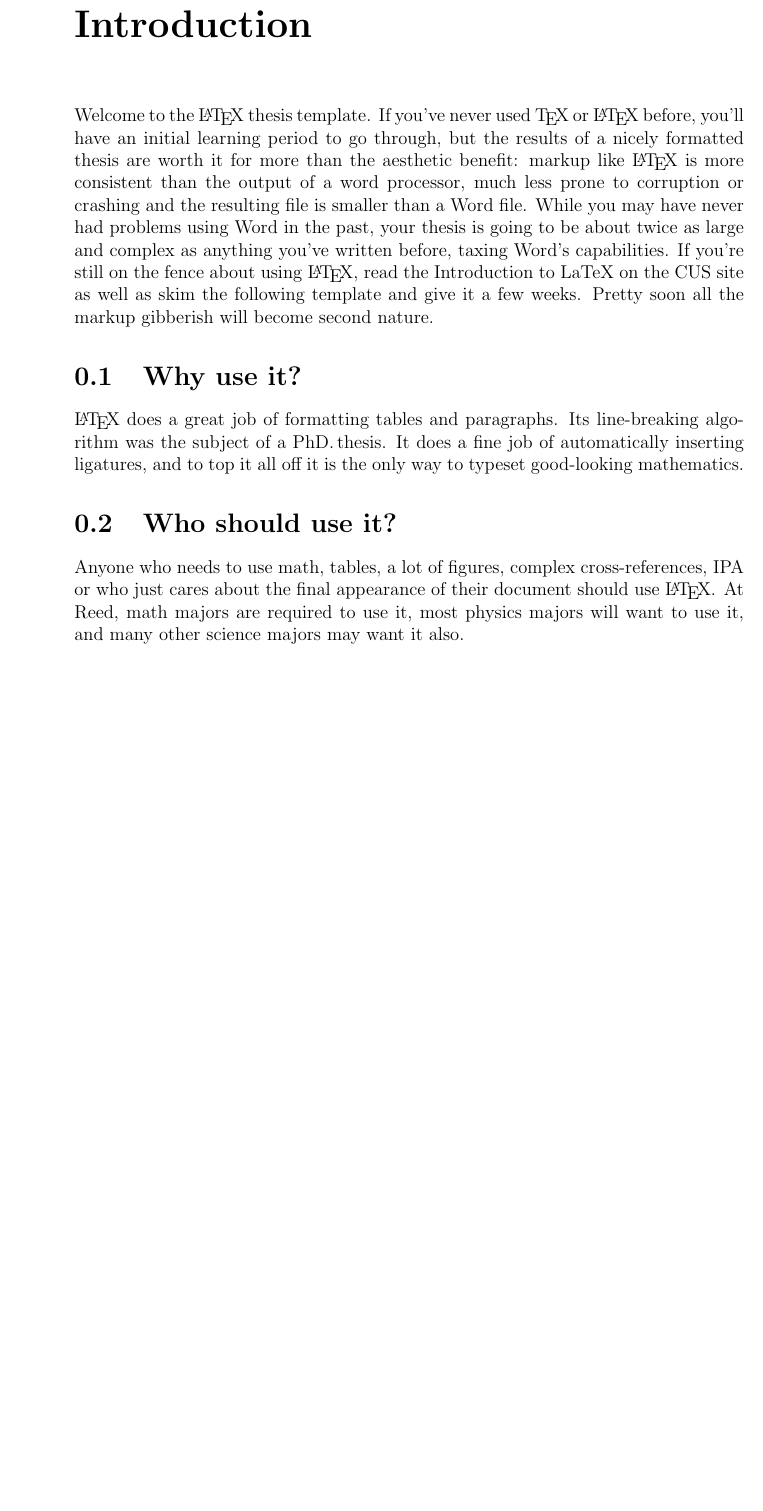
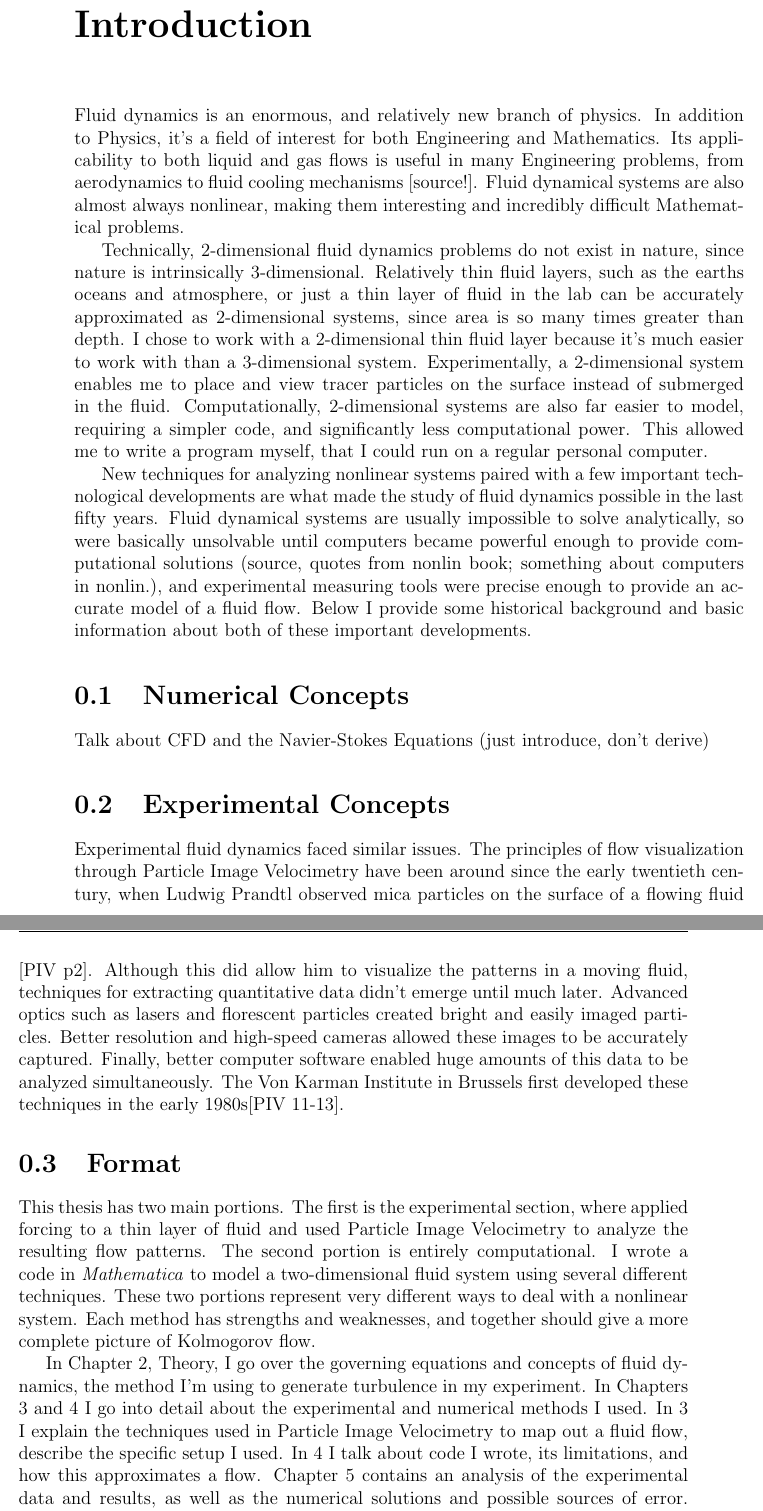
Before and after one commit to dborrero/Devon-s-Thesis---2D-Turbulence, a LaTeX thesis (Thesis/thesis.tex, which reads Thesis/introduction.tex): part of page 19 of 42 before the commit and two parts of pages 19 and 20 of 42 after it, the two joined at a grey line, cut so that both start at the same text, the shorter picture padded with empty space. Compiled offline with pdfLaTeX.

Commit message:
Update introduction.tex

```diff
--- a/Thesis/introduction.tex
+++ b/Thesis/introduction.tex
@@ -1,18 +1,36 @@
 %The \introduction command is provided as a convenience.
 %if you want special chapter formatting, you'll probably want to avoid using it altogether
 
-\chapter*{Introduction}
-    \addcontentsline{toc}{chapter}{Introduction}
-		\chaptermark{Introduction}
-		\markboth{Introduction}{Introduction}
-% The three lines above are to make sure that the headers are right, that the intro gets included in the table of contents, and that it doesn't get numbered 1 so that chapter one is 1.
 
-	Welcome to the \LaTeX\ thesis template. If you've never used \TeX\ or \LaTeX\ before, you'll have an initial learning period to go through, but the results of a nicely formatted thesis are worth it for more than the aesthetic benefit: markup like \LaTeX\ is more consistent than the output of a word processor, much less prone to corruption or crashing and the resulting file is smaller than a Word file. While you may have never had problems using Word in the past, your thesis is going to be about twice as large and complex as anything you've written before, taxing Word's capabilities. If you're still on the fence about  using \LaTeX, read the Introduction to LaTeX on the CUS site as well as skim the following template and give it a few weeks. Pretty soon all the markup gibberish will become second nature.
+      \chapter*{Introduction}
+         \addcontentsline{toc}{chapter}{Introduction}
+	\chaptermark{Introduction}
+	\markboth{Introduction}{Introduction}
+	% The three lines above are to make sure that the headers are right, that the intro gets included in the table of contents, and that it doesn't get numbered 1 so that chapter one is 1.
 
-\section{Why use it?}
+% Double spacing: if you want to double space, or one and a half
+% space, uncomment one of the following lines. You can go back to
+% single spacing with the \singlespacing command.
+% \onehalfspacing
+% \doublespacing
 
-\LaTeX\ does a great job of formatting tables and paragraphs. Its line-breaking algorithm was the subject of a PhD.\thinspace thesis. It does a fine job of automatically inserting ligatures, and to top it all off it is the only way to typeset good-looking mathematics.
+	Fluid dynamics is an enormous, and relatively new branch of physics.  In addition to Physics, it's a field of interest for both Engineering and Mathematics.  Its applicability to both liquid and gas flows is useful in many Engineering problems, from aerodynamics to fluid cooling mechanisms [source!].  Fluid dynamical systems are also almost always nonlinear, making them interesting and incredibly difficult Mathematical problems.
 
-\section{Who should use it?}
+	Technically, 2-dimensional fluid dynamics problems do not exist in nature, since nature is intrinsically 3-dimensional.  Relatively thin fluid layers, such as the earths oceans and atmosphere, or just a thin layer of fluid in the lab can be accurately approximated as 2-dimensional systems, since area is so many times greater than depth.  I chose to work with a 2-dimensional thin fluid layer because it's much easier to work with than a 3-dimensional system.  Experimentally, a 2-dimensional system enables me to place and view tracer particles on the surface instead of submerged in the fluid.  Computationally, 2-dimensional systems are also far easier to model, requiring a simpler code, and  significantly less computational power.  This allowed me to write a program myself, that I could run on a regular personal computer.
 
-Anyone who needs to use math, tables, a lot of figures, complex cross-references, IPA or who just cares about the final appearance of their document should use \LaTeX. At Reed, math majors are required to use it, most physics majors will want to use it, and many other science majors may want it also.
+	New techniques for analyzing nonlinear systems paired with a few important technological developments are what made the study of fluid dynamics possible in the last fifty years.  Fluid dynamical systems are usually impossible to solve analytically, so were basically unsolvable until computers became powerful enough to provide computational solutions (source, quotes from nonlin book; something about computers in nonlin.), and experimental measuring tools were precise enough to provide an accurate model of a fluid flow.  Below I provide some historical background and basic information about both of these important developments.
+
+\section{Numerical Concepts}
+
+Talk about CFD and the Navier-Stokes Equations (just introduce, don't derive)
+
+
+\section{Experimental Concepts}
+
+	Experimental fluid dynamics faced similar issues.  The principles of flow visualization through Particle Image Velocimetry have been around since the early twentieth century, when Ludwig Prandtl observed mica particles on the surface of a flowing fluid [PIV p2].  Although this did allow him to visualize the patterns in a moving fluid, techniques for extracting quantitative data didn’t emerge until much later.  Advanced optics such as lasers and florescent particles created bright and easily imaged particles.  Better resolution and high-speed cameras allowed these images to be accurately captured.  Finally, better computer software enabled huge amounts of this data to be analyzed simultaneously.  The Von Karman Institute in Brussels first developed these techniques in the early 1980s[PIV 11-13].
+
+\section{Format}
+
+	This thesis has two main portions.  The first is the experimental section, where applied forcing to a thin layer of fluid and used Particle Image Velocimetry to analyze the resulting flow patterns.  The second portion is entirely computational.  I wrote a code in \textit{Mathematica} to model a two-dimensional fluid system using several different techniques.  These two portions represent very different ways to deal with a nonlinear system.  Each method has strengths and weaknesses, and together should give a more complete picture of Kolmogorov flow.
+
+	In Chapter 2, Theory, I go over the governing equations and concepts of fluid dynamics, the method I'm using to generate turbulence in my experiment.  In Chapters 3 and 4 I go into detail about the experimental and numerical methods I used.  In 3 I explain the techniques used in Particle Image Velocimetry to map out a fluid flow, describe the specific setup I used.  In 4 I talk about code I wrote, its limitations, and how this approximates a flow.  Chapter 5 contains an analysis of the experimental data and results, as well as the numerical solutions and possible sources of error.  Finally, Chapter 6 concludes my thesis by summarizing the important results and possible suggestions to expand and improve this project.
```
